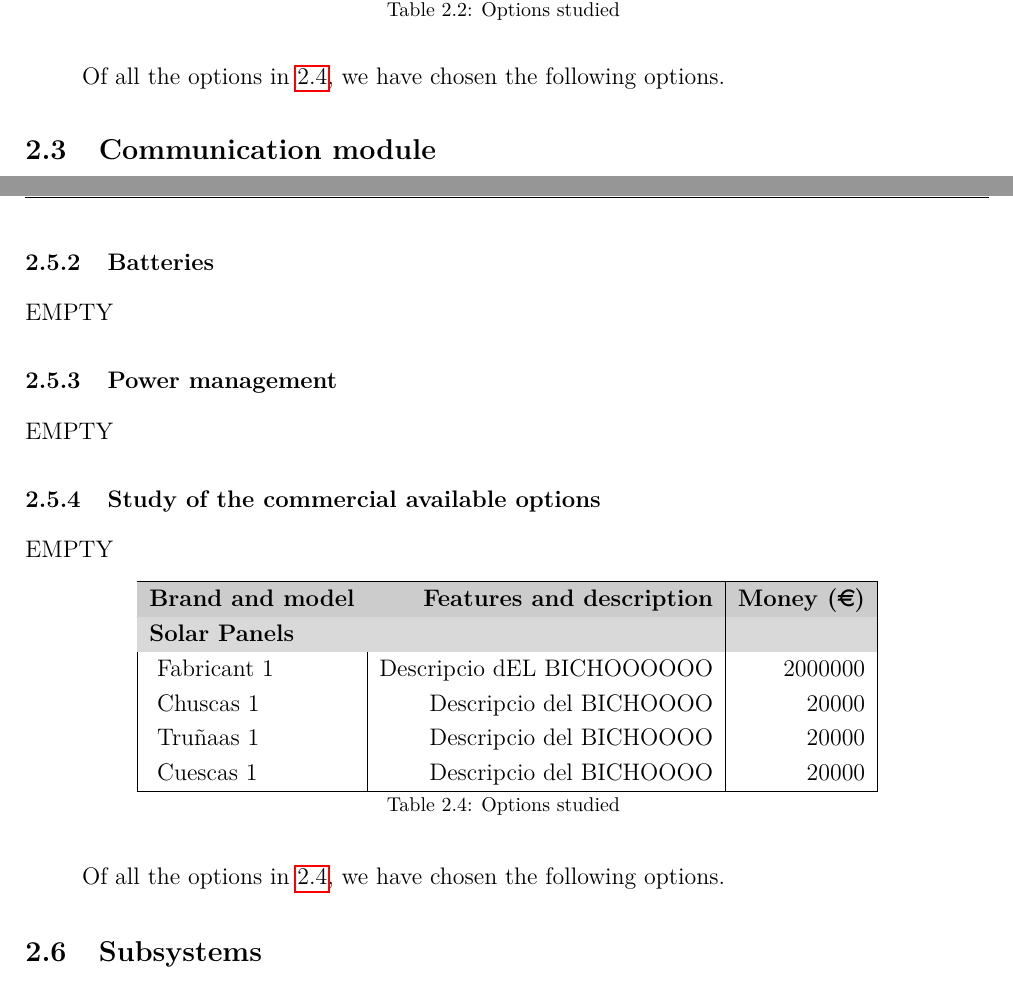
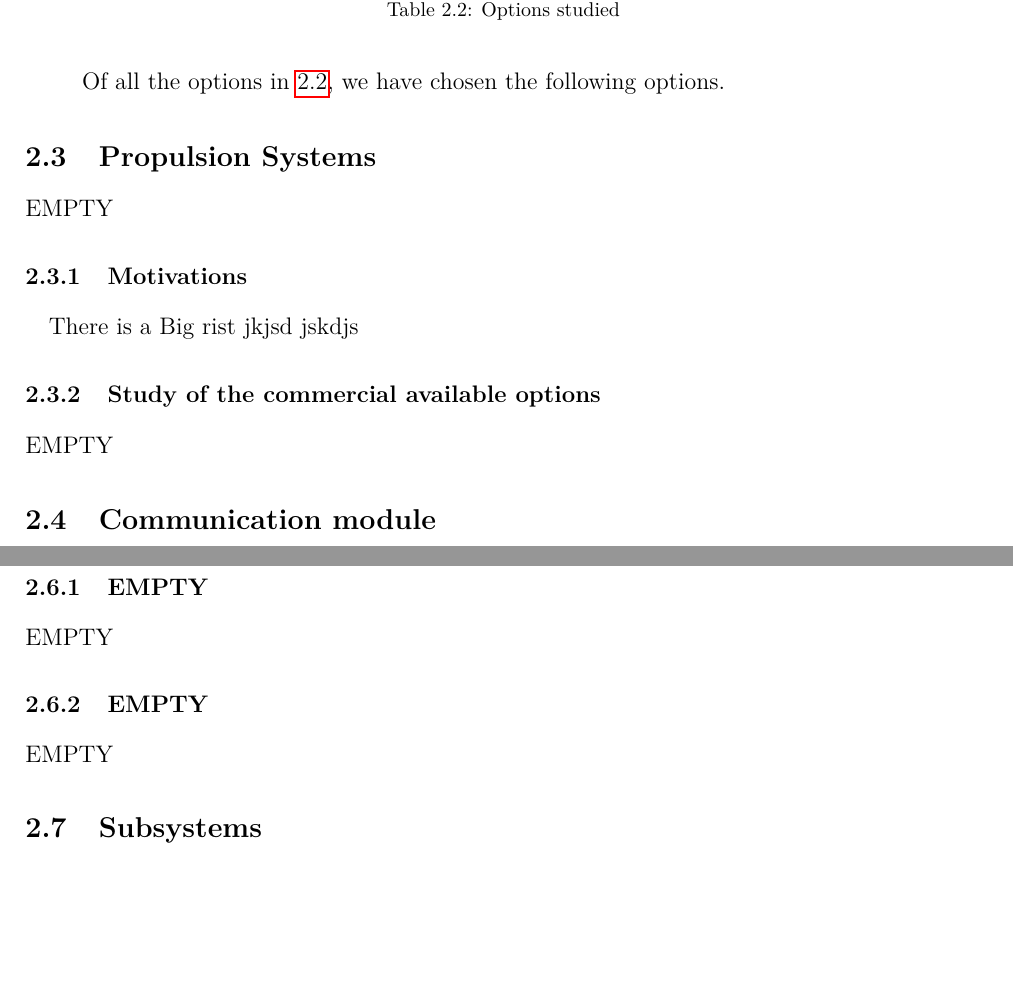
Before and after one commit to davidmorata33/satellitedesign, a LaTeX document (Plantilla/Plantilla/Report.tex, which reads Plantilla/Plantilla/sections/SatelliteDesign/AOCS.tex, Plantilla/Plantilla/sections/SatelliteDesign/EPS.tex, Plantilla/Plantilla/sections/SatelliteDesign/Payload.tex): two parts of pages 10 and 12 of 13 before the commit and two parts of pages 10 and 11 of 12 after it, joined at a grey line, cut so that both start at the same text, the shorter picture padded with empty space. The pictures show the PDF file Plantilla/Plantilla/Report.pdf that the author committed with the source.

Commit message:
Modificacions als arxius per tal de no tenir seccions repetides. NO editeu l'arxiu Propulsion que l'estic editant jo

```diff
--- a/Plantilla/Plantilla/sections/SatelliteDesign/AOCS.tex
+++ b/Plantilla/Plantilla/sections/SatelliteDesign/AOCS.tex
@@ -12,26 +6,3 @@ EMPTY
 EMPTY
-\subsubsection{Batteries}
+\subsubsection{EMPTY}
 EMPTY
-\subsubsection{Power management}
-EMPTY
-\subsubsection{Study of the commercial available options}
-EMPTY
-
-\begin{longtable}{| l | r | r | }
-\hline
-\rowcolor[gray]{0.80}	\textbf{Brand and model} &  \textbf{Features and description}     & \textbf{Money (\euro)}   \\
-\hline
-\endfirsthead
-
-\rowcolor[gray]{0.85} \textbf{Solar Panels} &  &  \\
-	   ~Fabricant 1 & Descripcio dEL BICHOOOOOO & 2000000 \\
-	   ~Chuscas 1 & Descripcio del BICHOOOO & 20000 \\
-	   ~Truñaas 1 & Descripcio del BICHOOOO & 20000 \\
-	   ~Cuescas 1 & Descripcio del BICHOOOO & 20000 \\
-	\hline
-
-\caption{Options studied}
-\label{epsoptionstable}
-\end{longtable}
-
-Of all the options in \ref{epsoptionstable}, we have chosen the following options.
--- a/Plantilla/Plantilla/sections/SatelliteDesign/EPS.tex
+++ b/Plantilla/Plantilla/sections/SatelliteDesign/EPS.tex
@@ -23,7 +23,3 @@ Several commercial options have to be studied. The table provided below organize
 \endfirsthead
 
 \rowcolor[gray]{0.85} \textbf{Solar Panels} &  &  \\
-	   ~Fabricant 1 & Descripcio dEL BICHOOOOOO & 2000000 \\
-	   ~Chuscas 1 & Descripcio del BICHOOOO & 20000 \\
-	   ~Truñaas 1 & Descripcio del BICHOOOO & 20000 \\
-	   ~Cuescas 1 & Descripcio del BICHOOOO & 20000 \\
--- a/Plantilla/Plantilla/sections/SatelliteDesign/Payload.tex
+++ b/Plantilla/Plantilla/sections/SatelliteDesign/Payload.tex
@@ -10,28 +6,6 @@ EMPTY
+EMPTY
+\subsubsection{Data Handling Systems}
+EMPTY
 
-\subsubsection{Solar arrays}
-EMPTY
-\subsubsection{Batteries}
-EMPTY
-\subsubsection{Power management}
-EMPTY
 \subsubsection{Study of the commercial available options}
 EMPTY
-
-\begin{longtable}{| l | r | r | }
-\hline
-\rowcolor[gray]{0.80}	\textbf{Brand and model} &  \textbf{Features and description}     & \textbf{Money (\euro)}   \\
-\hline
-\endfirsthead
-
-\rowcolor[gray]{0.85} \textbf{Solar Panels} &  &  \\
-	   ~Fabricant 1 & Descripcio dEL BICHOOOOOO & 2000000 \\
-	   ~Chuscas 1 & Descripcio del BICHOOOO & 20000 \\
-	   ~Truñaas 1 & Descripcio del BICHOOOO & 20000 \\
-	   ~Cuescas 1 & Descripcio del BICHOOOO & 20000 \\
-	\hline
-
-\caption{Options studied}
-\label{epsoptionstable}
-\end{longtable}
-
-Of all the options in \ref{epsoptionstable}, we have chosen the following options.
--- /dev/null
+++ b/Plantilla/Plantilla/sections/SatelliteDesign/Propulsion.tex
@@ -0,0 +1,11 @@
+\subsection{Propulsion Systems}
+
+EMPTY
+
+\subsubsection{Motivations}
+\paragraph{}There is a Big rist
+jkjsd
+jskdjs
+
+\subsubsection{Study of the commercial available options}
+EMPTY
--- a/Plantilla/Plantilla/sections/SatelliteDesign/Structureandmechanical.tex
+++ b/Plantilla/Plantilla/sections/SatelliteDesign/Structureandmechanical.tex
@@ -12,7 +12,7 @@ EMPTY
 EMPTY
-\subsubsection{Batteries}
+\subsubsection{Deployments}
 EMPTY
-\subsubsection{Power management}
+\subsubsection{Thermal protection}
 EMPTY
 \subsubsection{Study of the commercial available options}
 EMPTY
@@ -24,7 +24,3 @@ EMPTY
 \endfirsthead
 
 \rowcolor[gray]{0.85} \textbf{Solar Panels} &  &  \\
-	   ~Fabricant 1 & Descripcio dEL BICHOOOOOO & 2000000 \\
-	   ~Chuscas 1 & Descripcio del BICHOOOO & 20000 \\
-	   ~Truñaas 1 & Descripcio del BICHOOOO & 20000 \\
-	   ~Cuescas 1 & Descripcio del BICHOOOO & 20000 \\
```
Also changed, not shown: Plantilla/Plantilla/sections/SatelliteDesign/SatDesign.tex (+2 -0 lines), Plantilla/Plantilla/Report.pdf, Plantilla/Plantilla/sections/SatelliteDesign/AOCS.tex (8 more changed lines), Plantilla/Plantilla/sections/SatelliteDesign/EPS.tex (4 more changed lines), Plantilla/Plantilla/sections/SatelliteDesign/Payload.tex (6 more changed lines), Plantilla/Plantilla/sections/SatelliteDesign/Structureandmechanical.tex (6 more changed lines), 7 other files.
